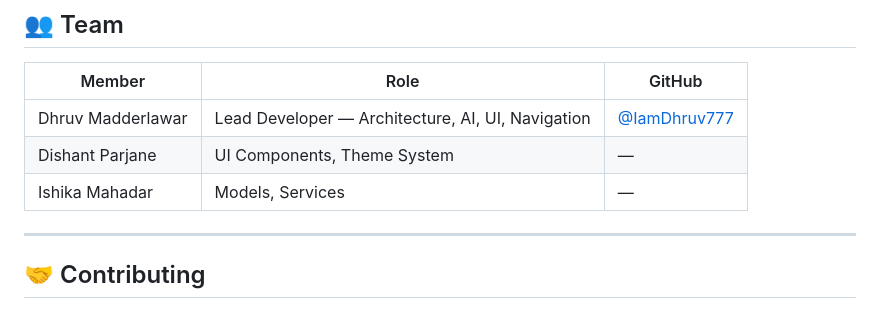
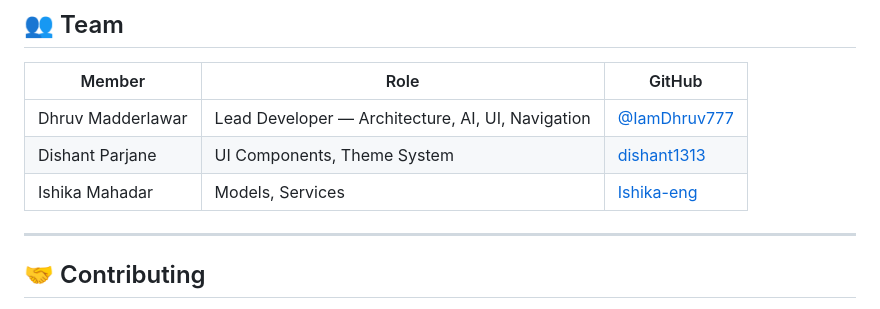
Before and after one commit to IamDhruv777/IQOO, a Markdown page: README.md, the part around the change. GitHub-like rendering.

```diff
--- a/README.md
+++ b/README.md
@@ -769,8 +769,8 @@ These are not current features. They represent the direction the product is desi
 | Member | Role | GitHub |
 |---|---|---|
 | Dhruv Madderlawar | Lead Developer — Architecture, AI, UI, Navigation | [@IamDhruv777](https://github.com/IamDhruv777) |
-| Dishant Parjane | UI Components, Theme System | — |
-| Ishika Mahadar | Models, Services | — |
+| Dishant Parjane | UI Components, Theme System | [dishant1313](https://github.com/dishant1313)|
+| Ishika Mahadar | Models, Services | [Ishika-eng](https://github.com/Ishika-eng) |
 
 ---
 
```
